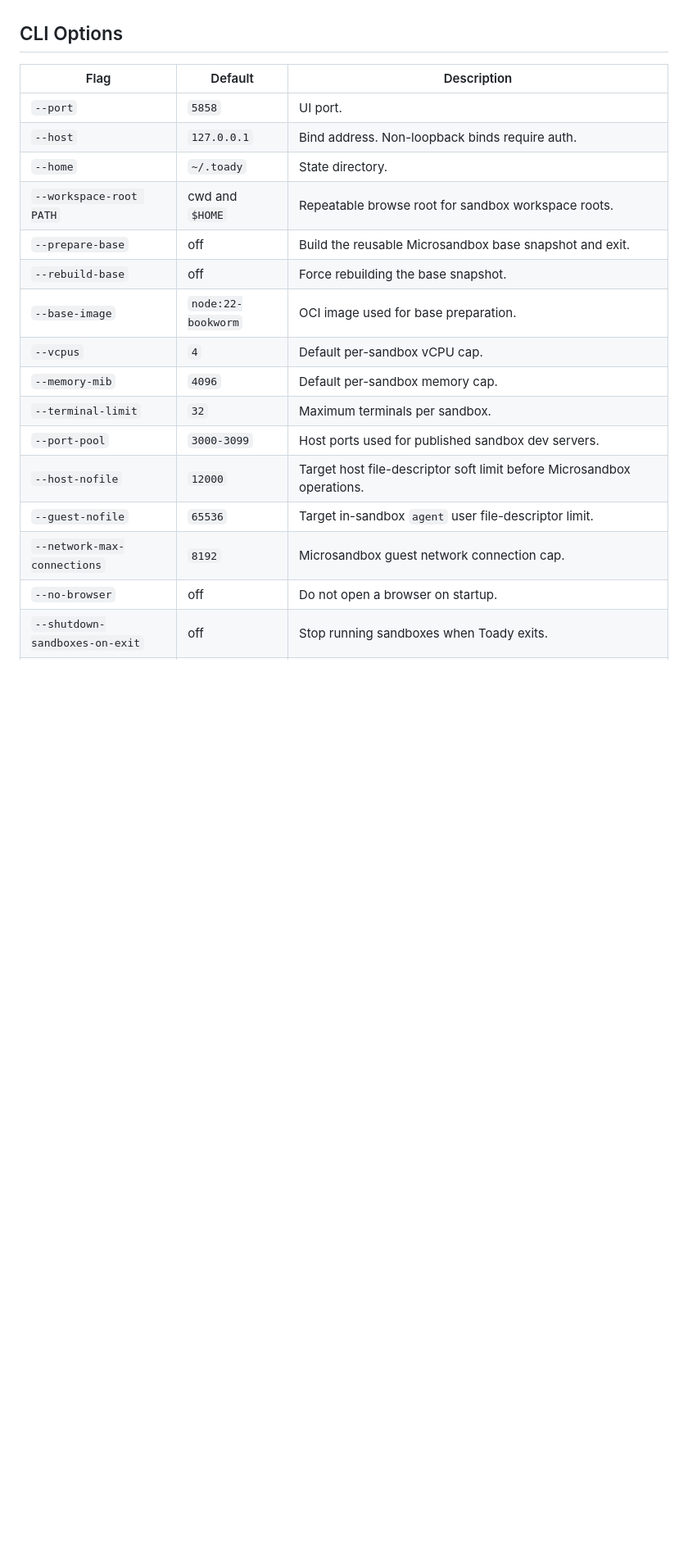
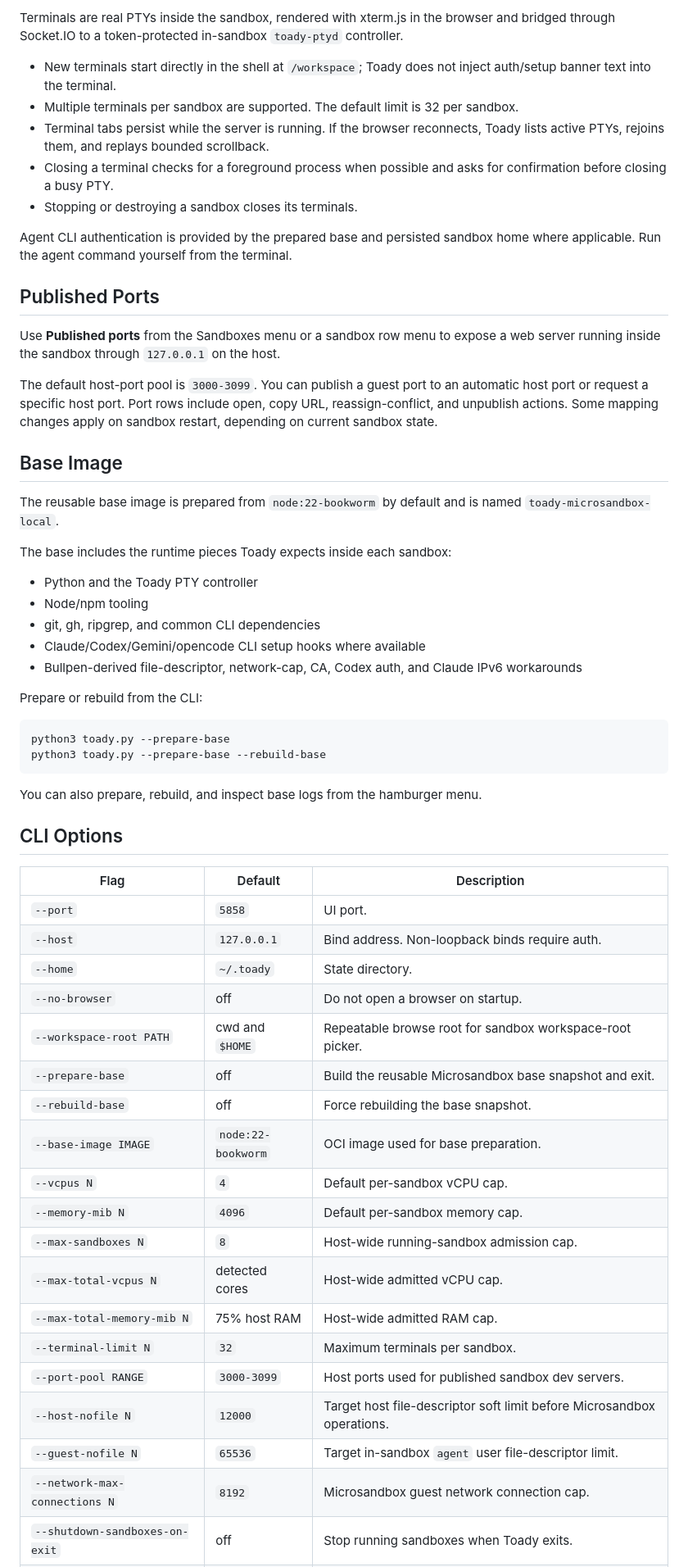
Before and after one commit to billroy/hoosegow, a Markdown page: README.md, the part around one of its changes. Shown at 82% size. Drawn GitHub-style; blank space fills up the shorter version.

````diff
--- a/README.md
+++ b/README.md
@@ -43,3 +102,52 @@ time. Toady never deletes the host workspace root when destroying a sandbox.
+Terminals are real PTYs inside the sandbox, rendered with xterm.js in the
+browser and bridged through Socket.IO to a token-protected in-sandbox
+`toady-ptyd` controller.
+
+- New terminals start directly in the shell at `/workspace`; Toady does not
+  inject auth/setup banner text into the terminal.
+- Multiple terminals per sandbox are supported. The default limit is 32 per
+  sandbox.
+- Terminal tabs persist while the server is running. If the browser reconnects,
+  Toady lists active PTYs, rejoins them, and replays bounded scrollback.
+- Closing a terminal checks for a foreground process when possible and asks for
+  confirmation before closing a busy PTY.
+- Stopping or destroying a sandbox closes its terminals.
+
+Agent CLI authentication is provided by the prepared base and persisted sandbox
+home where applicable. Run the agent command yourself from the terminal.
+
+## Published Ports
+
+Use **Published ports** from the Sandboxes menu or a sandbox row menu to expose
+a web server running inside the sandbox through `127.0.0.1` on the host.
+
+The default host-port pool is `3000-3099`. You can publish a guest port to an
+automatic host port or request a specific host port. Port rows include open,
+copy URL, reassign-conflict, and unpublish actions. Some mapping changes apply
+on sandbox restart, depending on current sandbox state.
+
+## Base Image
+
+The reusable base image is prepared from `node:22-bookworm` by default and is
+named `toady-microsandbox-local`.
+
+The base includes the runtime pieces Toady expects inside each sandbox:
+
+- Python and the Toady PTY controller
+- Node/npm tooling
+- git, gh, ripgrep, and common CLI dependencies
+- Claude/Codex/Gemini/opencode CLI setup hooks where available
+- Bullpen-derived file-descriptor, network-cap, CA, Codex auth, and Claude IPv6
+  workarounds
+
+Prepare or rebuild from the CLI:
+
+```bash
+python3 toady.py --prepare-base
+python3 toady.py --prepare-base --rebuild-base
+```
+
+You can also prepare, rebuild, and inspect base logs from the hamburger menu.
 
 ## CLI Options
 
@@ -48,16 +156,19 @@ time. Toady never deletes the host workspace root when destroying a sandbox.
 | `--port` | `5858` | UI port. |
 | `--host` | `127.0.0.1` | Bind address. Non-loopback binds require auth. |
 | `--home` | `~/.toady` | State directory. |
-| `--workspace-root PATH` | cwd and `$HOME` | Repeatable browse root for sandbox workspace roots. |
+| `--no-browser` | off | Do not open a browser on startup. |
+| `--workspace-root PATH` | cwd and `$HOME` | Repeatable browse root for sandbox workspace-root picker. |
 | `--prepare-base` | off | Build the reusable Microsandbox base snapshot and exit. |
 | `--rebuild-base` | off | Force rebuilding the base snapshot. |
-| `--base-image` | `node:22-bookworm` | OCI image used for base preparation. |
-| `--vcpus` | `4` | Default per-sandbox vCPU cap. |
-| `--memory-mib` | `4096` | Default per-sandbox memory cap. |
-| `--terminal-limit` | `32` | Maximum terminals per sandbox. |
-| `--port-pool` | `3000-3099` | Host ports used for published sandbox dev servers. |
-| `--host-nofile` | `12000` | Target host file-descriptor soft limit before Microsandbox operations. |
-| `--guest-nofile` | `65536` | Target in-sandbox `agent` user file-descriptor limit. |
-| `--network-max-connections` | `8192` | Microsandbox guest network connection cap. |
-| `--no-browser` | off | Do not open a browser on startup. |
+| `--base-image IMAGE` | `node:22-bookworm` | OCI image used for base preparation. |
+| `--vcpus N` | `4` | Default per-sandbox vCPU cap. |
+| `--memory-mib N` | `4096` | Default per-sandbox memory cap. |
+| `--max-sandboxes N` | `8` | Host-wide running-sandbox admission cap. |
+| `--max-total-vcpus N` | detected cores | Host-wide admitted vCPU cap. |
+| `--max-total-memory-mib N` | 75% host RAM | Host-wide admitted RAM cap. |
+| `--terminal-limit N` | `32` | Maximum terminals per sandbox. |
+| `--port-pool RANGE` | `3000-3099` | Host ports used for published sandbox dev servers. |
+| `--host-nofile N` | `12000` | Target host file-descriptor soft limit before Microsandbox operations. |
+| `--guest-nofile N` | `65536` | Target in-sandbox `agent` user file-descriptor limit. |
+| `--network-max-connections N` | `8192` | Microsandbox guest network connection cap. |
 | `--shutdown-sandboxes-on-exit` | off | Stop running sandboxes when Toady exits. |
````
Also changed, not shown: other parts of README.md (+120 -42 lines).
